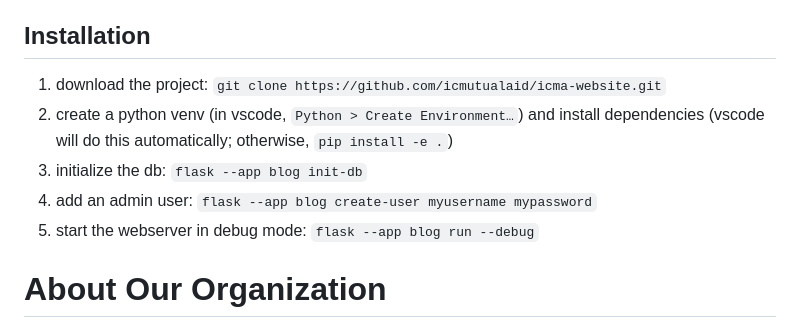
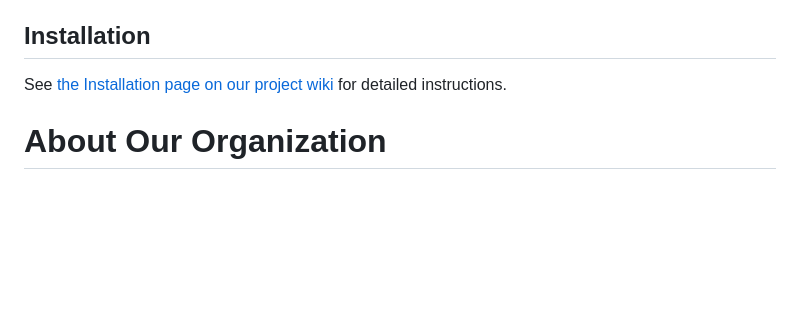
Before and after one commit to icmutualaid/icma-website, a Markdown page: README.md, the part around the change. Rendered like a GitHub page; blank space fills up the shorter version.

Commit message:
Move installation instructions from README to wiki

```diff
--- a/README.md
+++ b/README.md
@@ -32,11 +32,7 @@ Also see [our project wiki](https://github.com/icmutualaid/icma-website/wiki/) f
 
 ## Installation
 
-1. download the project: `git clone https://github.com/icmutualaid/icma-website.git`
-2. create a python venv (in vscode, `Python > Create Environment…`) and install dependencies (vscode will do this automatically; otherwise, `pip install -e .`)
-3. initialize the db: `flask --app blog init-db`
-4. add an admin user: `flask --app blog create-user myusername mypassword`
-5. start the webserver in debug mode: `flask --app blog run --debug`
+See [the Installation page on our project wiki](https://github.com/icmutualaid/icma-website/wiki/Installation) for detailed instructions.
 
 # About Our Organization
 
```
